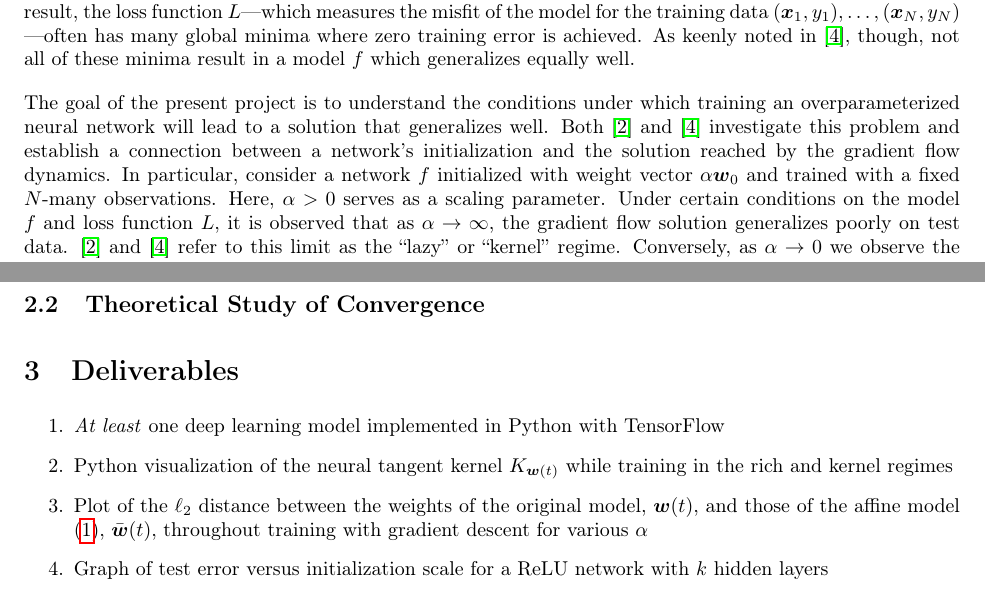
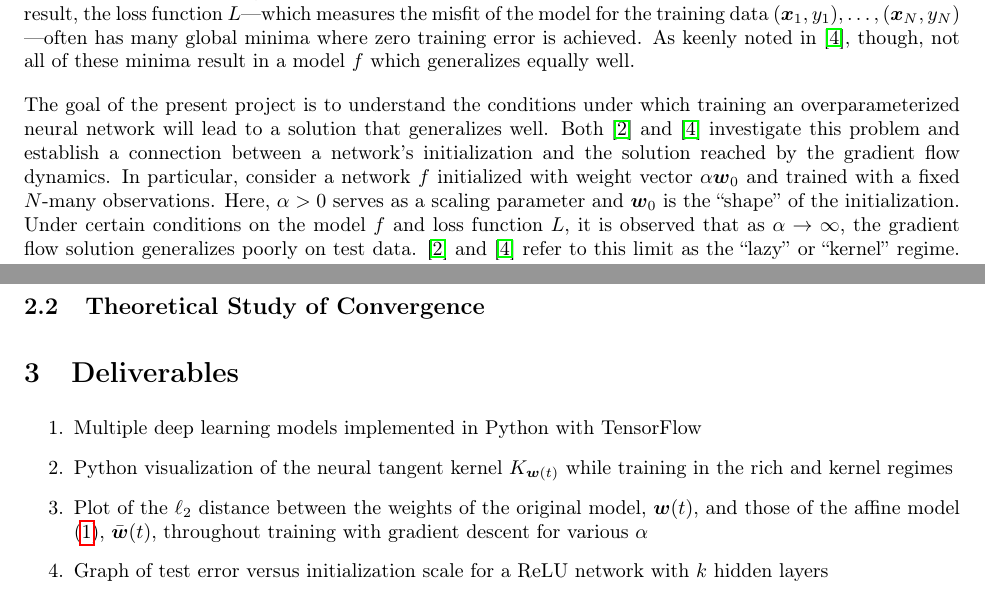
Before and after one commit to smithhenryd/NN-Kernel-and-Rich-Regimes, a LaTeX document (Proposal/project_proposal.tex): two parts of pages 1 and 3 of 4, joined at a grey line, cut so that both start at the same text. Compiled offline with pdfLaTeX.

Commit message:
Updates from Overleaf

```diff
--- a/Proposal/project_proposal.tex
+++ b/Proposal/project_proposal.tex
@@ -48,7 +48,7 @@ Much of the popularity and success of contemporary deep learning models can be a
 
 Broadly speaking, neural networks are highly overparameterized; that is, the dimension of the parameter space $\boldsymbol{w} \in \mathbb{R}^p$ is much larger than the number of observations $N$ with which the network is trained. As a result, the loss function $L$—which measures the misfit of the model for the training data $(\boldsymbol{x}_1, y_1), \ldots, (\boldsymbol{x}_N, y_N)$\\—often has many global minima where zero training error is achieved. As keenly noted in \cite{woodworth2020kernel}, though, not all of these minima result in a model $f$ which generalizes equally well.
 
-The goal of the present project is to understand the conditions under which training an overparameterized neural network will lead to a solution that generalizes well. Both \cite{chizat2018lazy} and \cite{woodworth2020kernel} investigate this problem and establish a connection between a network's initialization and the solution reached by the gradient flow dynamics. In particular, consider a network $f$ initialized with weight vector $\alpha \boldsymbol{w}_0$ and trained with a fixed $N$-many observations. Here, $\alpha > 0$ serves as a scaling parameter. Under certain conditions on the model $f$ and loss function $L$, it is observed that as $\alpha \rightarrow \infty$, the gradient flow solution generalizes poorly on test data. \cite{chizat2018lazy} and \cite{woodworth2020kernel} refer to this limit as the \enquote{lazy} or \enquote{kernel} regime. Conversely, as $\alpha \rightarrow 0$ we observe the \enquote{rich limit} in which the gradient flow solution generalizes well. In the common setting of a neural network with weights initialized $\boldsymbol{w}_i \overset{i.i.d.}{\sim} \mathcal{W}$, one would analogously look at $\text{Var}(\mathcal{W})$, with the kernel regime induced as $\text{Var}(\mathcal{W}) \rightarrow \infty$ and the rich limit as $\text{Var}(\mathcal{W}) \rightarrow 0$.
+The goal of the present project is to understand the conditions under which training an overparameterized neural network will lead to a solution that generalizes well. Both \cite{chizat2018lazy} and \cite{woodworth2020kernel} investigate this problem and establish a connection between a network's initialization and the solution reached by the gradient flow dynamics. In particular, consider a network $f$ initialized with weight vector $\alpha \boldsymbol{w}_0$ and trained with a fixed $N$-many observations. Here, $\alpha > 0$ serves as a scaling parameter and $\boldsymbol{w}_0$ is the \enquote{shape} of the initialization. Under certain conditions on the model $f$ and loss function $L$, it is observed that as $\alpha \rightarrow \infty$, the gradient flow solution generalizes poorly on test data. \cite{chizat2018lazy} and \cite{woodworth2020kernel} refer to this limit as the \enquote{lazy} or \enquote{kernel} regime. Conversely, as $\alpha \rightarrow 0$ we observe the \enquote{rich limit} in which the gradient flow solution generalizes well. In the common setting of a neural network with weights initialized $\boldsymbol{w}_i \overset{i.i.d.}{\sim} \mathcal{W}$, one would analogously look at $\text{Var}(\mathcal{W})$, with the kernel regime induced as $\text{Var}(\mathcal{W}) \rightarrow \infty$ and the rich limit as $\text{Var}(\mathcal{W}) \rightarrow 0$.
 
 Naturally, one might ask why one cannot take the initialization scale $\alpha$ to be arbitrarily small so as to achieve a model with the desired test error. It is important to note, though, that for many problems, $\boldsymbol{w} = \vec{0}$ is a saddle point for the objective $L(f(\boldsymbol{w}))$, and so taking $\alpha$ too small makes the optimization problem computationally intractable. Consequently, \cite{woodworth2020kernel} discusses the ideal scenario in which one should choose an initialization scale that acts \enquote{at the edge of the rich limit.} That is, one should choose $\alpha$ small enough so that the solution realized by gradient flow generalizes well (i.e. is in the \enquote{rich} training regime), but is also not so small that optimization is infeasible.
 
@@ -90,7 +90,7 @@ Should time permit, I would also like to examine the role of network depth on th
 
 \section{Deliverables}
 \begin{enumerate}
-    \item \textit{At least} one deep learning model implemented in Python with TensorFlow
+    \item Multiple deep learning models implemented in Python with TensorFlow
     \item Python visualization of the neural tangent kernel $K_{\boldsymbol{w}(t)}$ while training in the rich and kernel regimes
     \item Plot of the $\ell_2$ distance between the weights of the original model, $\boldsymbol{w}(t)$, and those of the affine model (\ref{linearizedmodel}), $\bar{\boldsymbol{w}}(t)$, throughout training with gradient descent for various $\alpha$
     \item Graph of test error versus initialization scale for a ReLU network with $k$ hidden layers
```
